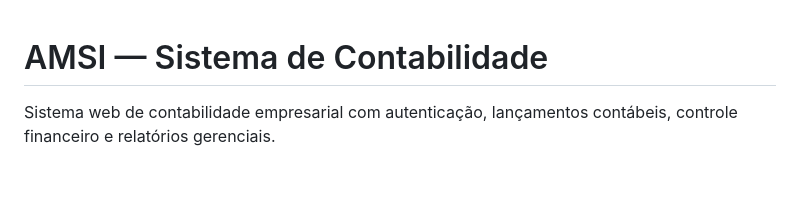
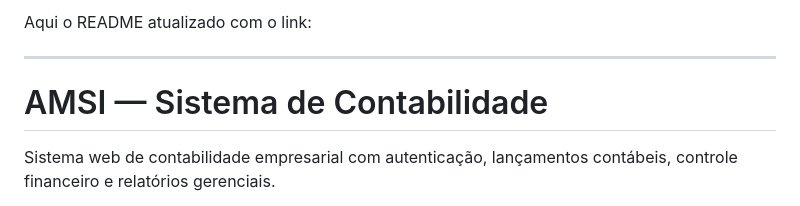
Before and after one commit to hzyuki/amsi, a Markdown page: README.md, the part around one of its changes. GitHub-like rendering; blank space fills up the shorter version.

```diff
--- a/README.md
+++ b/README.md
@@ -1,3 +1,7 @@
+Aqui o README atualizado com o link:
+
+---
+
 # AMSI — Sistema de Contabilidade
 
 Sistema web de contabilidade empresarial com autenticação, lançamentos contábeis, controle financeiro e relatórios gerenciais.
```
Also changed, not shown: other parts of README.md (+2 -0 lines).
